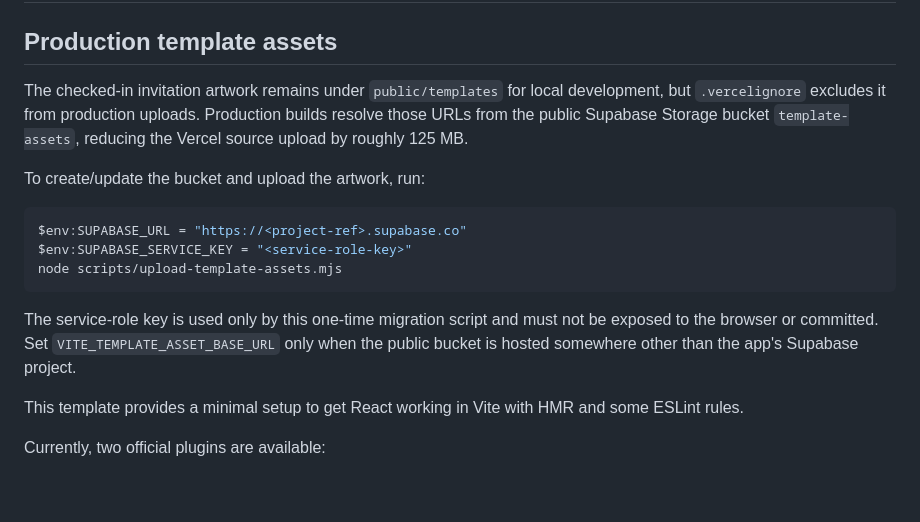
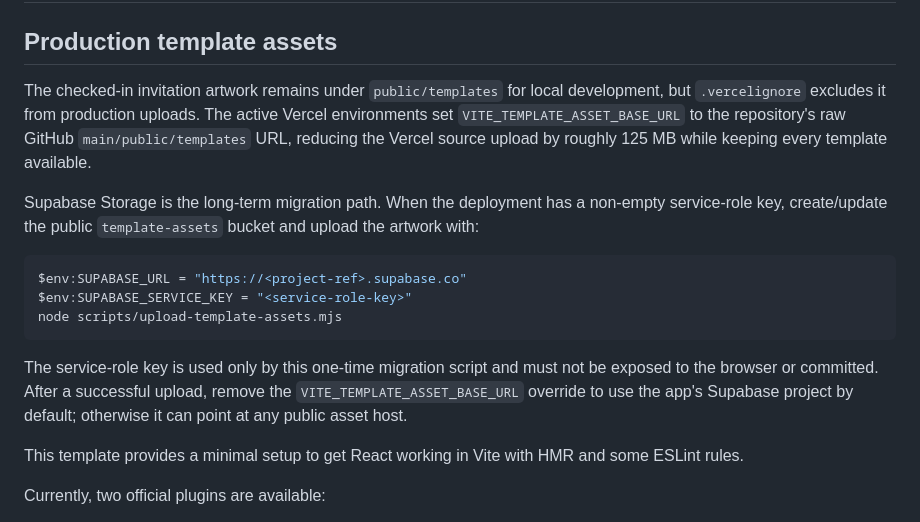
Before and after one commit to millenialslittledream-creator/momentsandmemories, a Markdown page: README.md, the part around the change. GitHub-like rendering; blank space fills up the shorter version.

Commit message:
docs: record Vercel template asset fallback

````diff
--- a/README.md
+++ b/README.md
@@ -3,11 +3,14 @@
 ## Production template assets
 
 The checked-in invitation artwork remains under `public/templates` for local
-development, but `.vercelignore` excludes it from production uploads. Production
-builds resolve those URLs from the public Supabase Storage bucket
-`template-assets`, reducing the Vercel source upload by roughly 125 MB.
+development, but `.vercelignore` excludes it from production uploads. The active
+Vercel environments set `VITE_TEMPLATE_ASSET_BASE_URL` to the repository's raw
+GitHub `main/public/templates` URL, reducing the Vercel source upload by roughly
+125 MB while keeping every template available.
 
-To create/update the bucket and upload the artwork, run:
+Supabase Storage is the long-term migration path. When the deployment has a
+non-empty service-role key, create/update the public `template-assets` bucket and
+upload the artwork with:
 
 ```powershell
 $env:SUPABASE_URL = "https://<project-ref>.supabase.co"
@@ -16,8 +19,9 @@ node scripts/upload-template-assets.mjs
 ```
 
 The service-role key is used only by this one-time migration script and must not
-be exposed to the browser or committed. Set `VITE_TEMPLATE_ASSET_BASE_URL` only
-when the public bucket is hosted somewhere other than the app's Supabase project.
+be exposed to the browser or committed. After a successful upload, remove the
+`VITE_TEMPLATE_ASSET_BASE_URL` override to use the app's Supabase project by
+default; otherwise it can point at any public asset host.
 
 This template provides a minimal setup to get React working in Vite with HMR and some ESLint rules.
 
````
